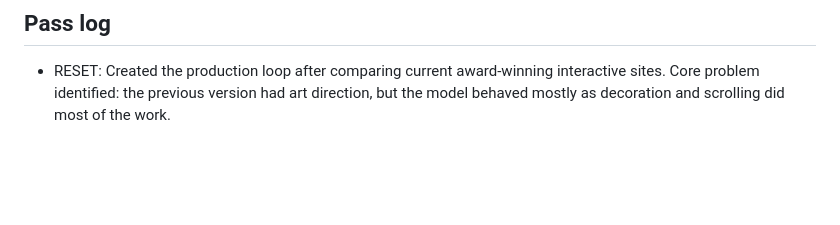
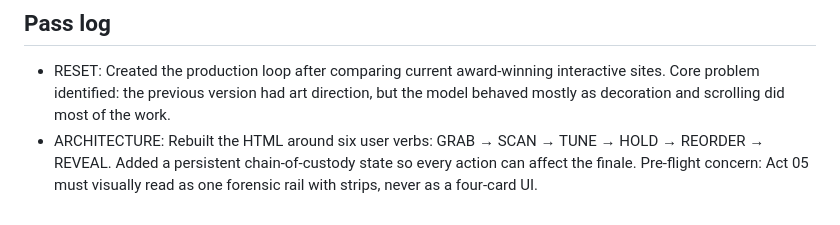
Before and after one commit to LeanderKY/school-run-calendar, a Markdown page: specimen-84/PROCESS.md, the part around the change. GitHub-like rendering; blank space fills up the shorter version.

Commit message:
Log instrument architecture review

```diff
--- a/specimen-84/PROCESS.md
+++ b/specimen-84/PROCESS.md
@@ -123,3 +123,4 @@ Not “all planned features exist.” Done means:
 
 ## Pass log
 - RESET: Created the production loop after comparing current award-winning interactive sites. Core problem identified: the previous version had art direction, but the model behaved mostly as decoration and scrolling did most of the work.
+- ARCHITECTURE: Rebuilt the HTML around six user verbs: GRAB → SCAN → TUNE → HOLD → REORDER → REVEAL. Added a persistent chain-of-custody state so every action can affect the finale. Pre-flight concern: Act 05 must visually read as one forensic rail with strips, never as a four-card UI.
```
